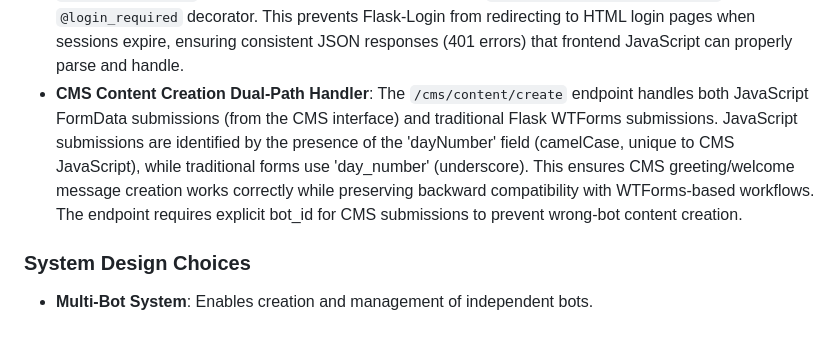
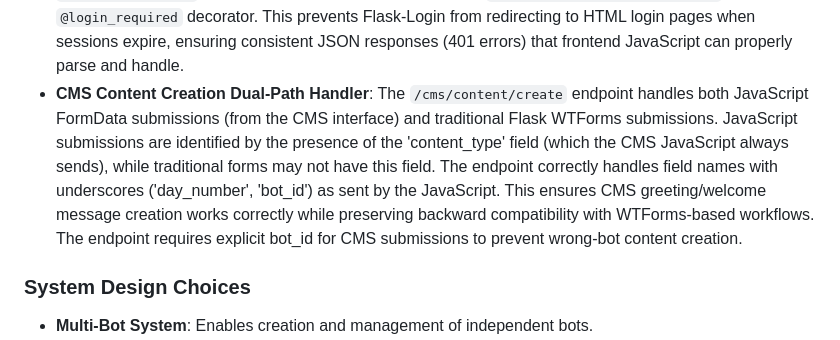
Before and after one commit to cvglobaldev/Daily-Message-Creator-Tool, a Markdown page: replit.md, the part around the change. Rendered like a GitHub page.

Commit message:
Improve content creation handling for different form submission types
Update CMS content creation endpoint to correctly identify JavaScript FormData submissions using the 'content_type' field and handle underscore field names.

Replit-Commit-Author: Agent
Replit-Commit-Session-Id: a6d9d22d-b818-44b9-8cff-ec659b49d3ab
Replit-Commit-Checkpoint-Type: full_checkpoint
Replit-Commit-Screenshot-Url: https://storage.googleapis.com/screenshot-production-us-central1/e9e7e444-7486-4f98-977a-9636f271e98a/a6d9d22d-b818-44b9-8cff-ec659b49d3ab/iyCBB7L

```diff
--- a/replit.md
+++ b/replit.md
@@ -34,7 +34,7 @@ A consistent "CV Global" design theme is applied across all management interface
   - **Progressive Loading UX**: Analytics page displays a loading animation while data loads, improving perceived performance and user experience.
 - **Dynamic Journey Length Management in CMS**: The content management system dynamically adapts to each bot's configured journey duration. The journey length filter dropdown automatically includes the bot's actual duration as a selected option (even for non-standard durations like 10 or 45 days), and JavaScript initialization uses the bot's journey_duration_days to display the correct day range on page load. This ensures UI consistency between the filter display and content cards across all journey configurations.
 - **API Endpoint Authentication Pattern**: API endpoints that return JSON (e.g., `/api/delete-user-history`, `/api/media/browse`) use manual authentication checks with `current_user.is_authenticated` instead of `@login_required` decorator. This prevents Flask-Login from redirecting to HTML login pages when sessions expire, ensuring consistent JSON responses (401 errors) that frontend JavaScript can properly parse and handle.
-- **CMS Content Creation Dual-Path Handler**: The `/cms/content/create` endpoint handles both JavaScript FormData submissions (from the CMS interface) and traditional Flask WTForms submissions. JavaScript submissions are identified by the presence of the 'dayNumber' field (camelCase, unique to CMS JavaScript), while traditional forms use 'day_number' (underscore). This ensures CMS greeting/welcome message creation works correctly while preserving backward compatibility with WTForms-based workflows. The endpoint requires explicit bot_id for CMS submissions to prevent wrong-bot content creation.
+- **CMS Content Creation Dual-Path Handler**: The `/cms/content/create` endpoint handles both JavaScript FormData submissions (from the CMS interface) and traditional Flask WTForms submissions. JavaScript submissions are identified by the presence of the 'content_type' field (which the CMS JavaScript always sends), while traditional forms may not have this field. The endpoint correctly handles field names with underscores ('day_number', 'bot_id') as sent by the JavaScript. This ensures CMS greeting/welcome message creation works correctly while preserving backward compatibility with WTForms-based workflows. The endpoint requires explicit bot_id for CMS submissions to prevent wrong-bot content creation.
 
 ### System Design Choices
 - **Multi-Bot System**: Enables creation and management of independent bots.
```
